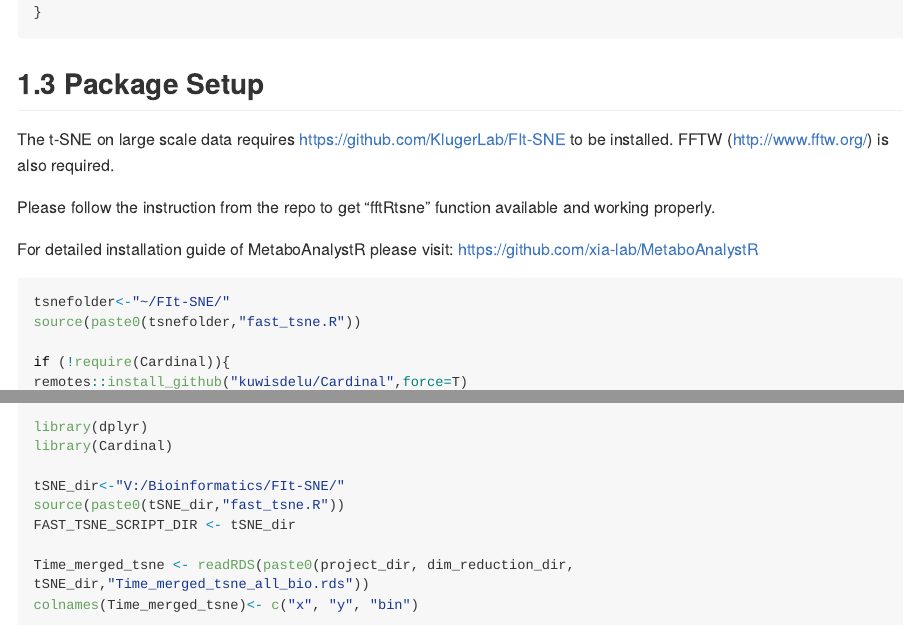
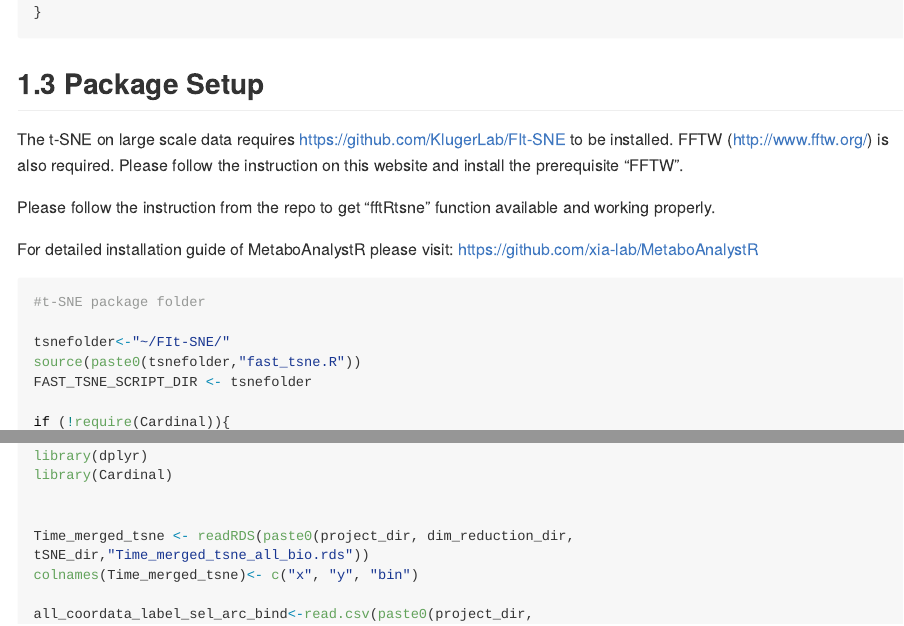
Before and after one commit to MASHUOA/Spatially_temporally_resolved_IMS, an R Markdown document (Readme.Rmd): the page in a window 1100 px wide, from 10830 px down, and a second part further down, joined at a grey line. Rendered offline with R 4.5, knitr and Pandoc, with nearby package versions; some code elsewhere in the file could not run offline; long lines of code are wrapped.

Commit message:
t-sne package install

````diff
--- a/Readme.Rmd
+++ b/Readme.Rmd
@@ -531,7 +531,7 @@ annotate_PSEA <- function(mSet, mummichog.lib.new) {
 
 ## 1.3 Package Setup
 
-The t-SNE on large scale data requires https://github.com/KlugerLab/FIt-SNE to be installed. FFTW (http://www.fftw.org/) is also required.
+The t-SNE on large scale data requires https://github.com/KlugerLab/FIt-SNE to be installed. FFTW (http://www.fftw.org/) is also required. Please follow the instruction on this website and install the prerequisite "FFTW".
 
 Please follow the instruction from the repo to get "fftRtsne" function available and working properly.
 
@@ -539,8 +539,11 @@ For detailed installation guide of MetaboAnalystR please visit:
 https://github.com/xia-lab/MetaboAnalystR
 
 ```{r, eval=F, library}
+#t-SNE package folder
+
 tsnefolder<-"~/FIt-SNE/"
 source(paste0(tsnefolder,"fast_tsne.R"))
+FAST_TSNE_SCRIPT_DIR <- tsnefolder
 
 if (!require(Cardinal)){
 remotes::install_github("kuwisdelu/Cardinal",force=T)
@@ -1016,9 +1019,6 @@ if (exists("combinedimdata") == TRUE){
 library(dplyr)
 library(Cardinal)
 
-tSNE_dir<-"V:/Bioinformatics/FIt-SNE/"
-source(paste0(tSNE_dir,"fast_tsne.R"))
-FAST_TSNE_SCRIPT_DIR <- tSNE_dir
 
 Time_merged_tsne <- readRDS(paste0(project_dir, dim_reduction_dir, tSNE_dir,"Time_merged_tsne_all_bio.rds"))
 colnames(Time_merged_tsne)<- c("x", "y", "bin")
````
